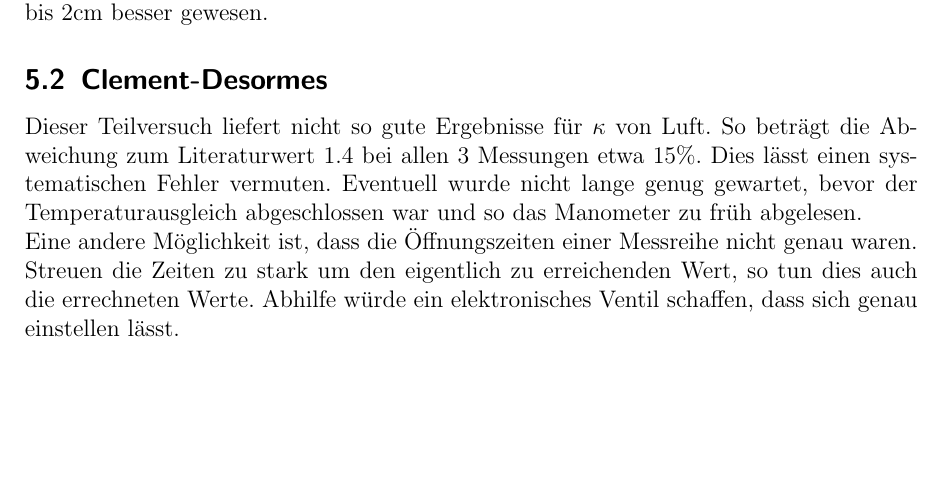
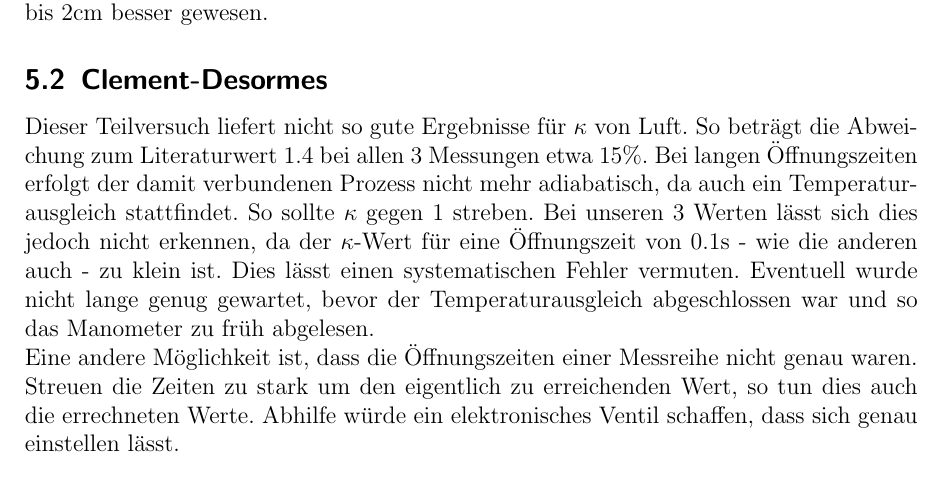
Before and after one commit to Binomi/7Adiaexp, a LaTeX document (Protokoll7.tex): part of page 11 of 12, cut so that both start at the same text, the shorter picture padded with empty space. The pictures show the PDF file Protokoll7.pdf that the author committed with the source.

Commit message:
Öffnungszeiten

```diff
--- a/Protokoll7.tex
+++ b/Protokoll7.tex
@@ -496,6 +496,9 @@ Es wäre eine größere Ungenauigkeit in der Amplitude von etwa 1cm bis 2cm bess
 \subsection{Clement-Desormes}
 Dieser Teilversuch liefert nicht so gute Ergebnisse für $\kappa$ von Luft.
 So beträgt die Abweichung zum Literaturwert 1.4 bei allen 3 Messungen etwa $15\%$.
+Bei langen Öffnungszeiten erfolgt der damit verbundenen Prozess nicht mehr adiabatisch, da auch ein Temperaturausgleich stattfindet.
+So sollte $\kappa$ gegen 1 streben.
+Bei unseren 3 Werten lässt sich dies jedoch nicht erkennen, da der $\kappa$-Wert für eine Öffnungszeit von 0.1s - wie die anderen auch - zu klein ist.
 Dies lässt einen systematischen Fehler vermuten.
 Eventuell wurde nicht lange genug gewartet, bevor der Temperaturausgleich abgeschlossen war und so das Manometer zu früh abgelesen.\\
 Eine andere Möglichkeit ist, dass die Öffnungszeiten einer Messreihe nicht genau waren.
```
Also changed, not shown: Protokoll7.pdf.
